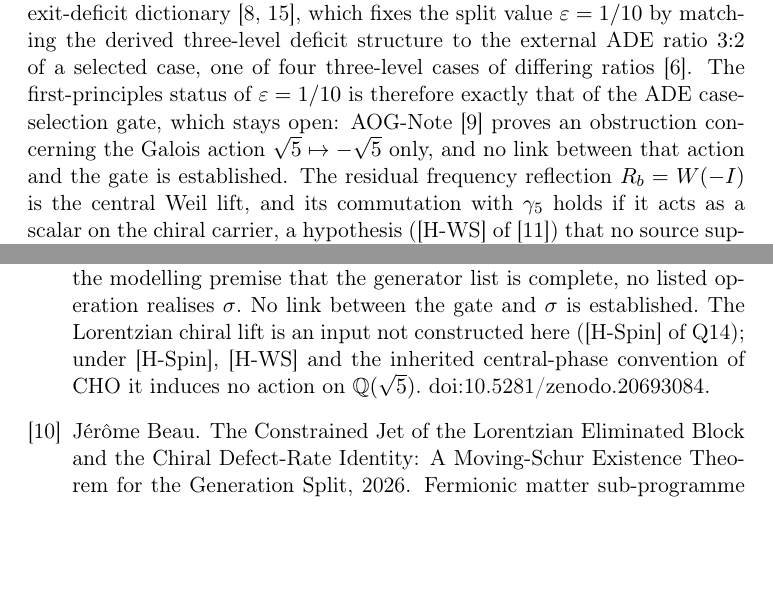
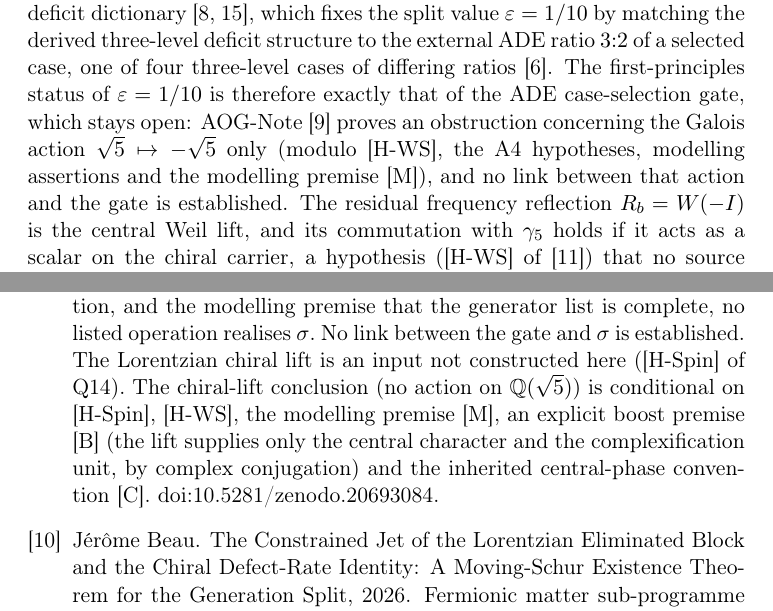
Before and after one commit to Cosmochrony/a4-note, a LaTeX paper (tex/A4Note.tex, which reads tex/cosmochrony-bibliography.bib): two parts of pages 24 and 26 of 28 before the commit and two parts of pages 24 and 27 of 29 after it, joined at a grey line, cut so that both start at the same text, the shorter picture padded with empty space. Compiled offline with pdfLaTeX.

Commit message:
3.0: qualify the AOG sigma-obstruction sentence (clauses and [M]); amended aog bib note with boost premise [B]

```diff
--- a/tex/A4Note.tex
+++ b/tex/A4Note.tex
@@ -1094,7 +1094,7 @@ Independent Researcher, France\\
       ratios~\cite{Beau2026a4}.
       The first-principles status of $\varepsilon = 1/10$ is therefore exactly that of the ADE case-selection gate, which
       stays open: AOG-Note~\cite{Beau2026aog} proves an obstruction concerning the Galois action $\sqrt{5}\mapsto-\sqrt{5}$
-      only, and no link between that action and the gate is established.
+      only (modulo [H-WS], the A4 hypotheses, modelling assertions and the modelling premise [M]), and no link between that action and the gate is established.
       The residual frequency reflection $R_b = W(-I)$ is the central Weil lift, and its commutation with $\gamma_5$
       holds if it acts as a scalar on the chiral carrier, a hypothesis ([H-WS] of~\cite{Beau2026q11of}) that no source
       supplies~\cite{Beau2026q14} (a group-level Weil-to-spin map is not available at the primes of the corpus); under that
--- a/tex/cosmochrony-bibliography.bib
+++ b/tex/cosmochrony-bibliography.bib
@@ -859,6 +859,6 @@ and the Exact Decorrelation Conditions for its Spectrum}},
   title = {{Spin-Stratum Type-Rigidity: An Obstruction to the Galois Action on the Binary Icosahedral Stratum, with Conditional Consequences for the Chiral Lift}},
   journal = {Working paper},
   year = {2026},
-  note = {Arithmetic orthogonality of the Galois action $\sqrt5 \mapsto -\sqrt5$ and the spin-stratum operations: $\varepsilon = 1/10$ is a theorem modulo the ADE case-selection gate, whose first-principles status this note does not settle. A character-table audit of $2I$ proves that inner conjugations, $-I$ and $J_\Pi$ act trivially on $\mathrm{Irr}(2I)$ whereas $\sigma$ induces $(2\,2')(3\,3')$; modulo [H-WS] for $R_b$, the A4 hypotheses for the locking, modelling assertions for the tensor functors and Schur projection, and the modelling premise that the generator list is complete, no listed operation realises $\sigma$. No link between the gate and $\sigma$ is established. The Lorentzian chiral lift is an input not constructed here ([H-Spin] of Q14); under [H-Spin], [H-WS] and the inherited central-phase convention of CHO it induces no action on $\mathbb{Q}(\sqrt5)$.
+  note = {Arithmetic orthogonality of the Galois action $\sqrt5 \mapsto -\sqrt5$ and the spin-stratum operations: $\varepsilon = 1/10$ is a theorem modulo the ADE case-selection gate, whose first-principles status this note does not settle. A character-table audit of $2I$ proves that inner conjugations, $-I$ and $J_\Pi$ act trivially on $\mathrm{Irr}(2I)$ whereas $\sigma$ induces $(2\,2')(3\,3')$; modulo [H-WS] for $R_b$, the A4 hypotheses for the locking, modelling assertions for the tensor functors and Schur projection, and the modelling premise that the generator list is complete, no listed operation realises $\sigma$. No link between the gate and $\sigma$ is established. The Lorentzian chiral lift is an input not constructed here ([H-Spin] of Q14). The chiral-lift conclusion (no action on $\mathbb{Q}(\sqrt5)$) is conditional on [H-Spin], [H-WS], the modelling premise [M], an explicit boost premise [B] (the lift supplies only the central character and the complexification unit, by complex conjugation) and the inherited central-phase convention [C].
  \doi{10.5281/zenodo.20693084}}
 }
```
